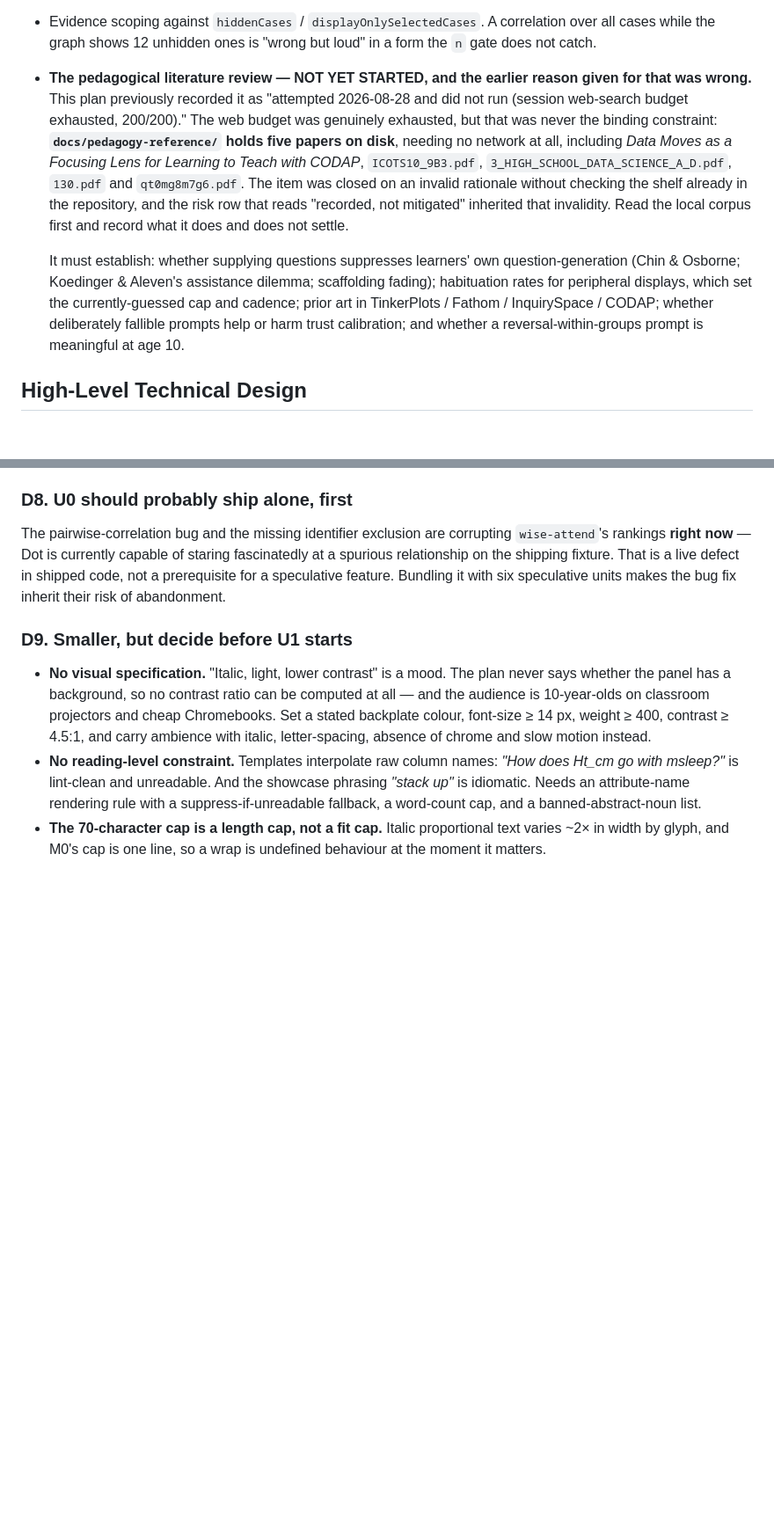
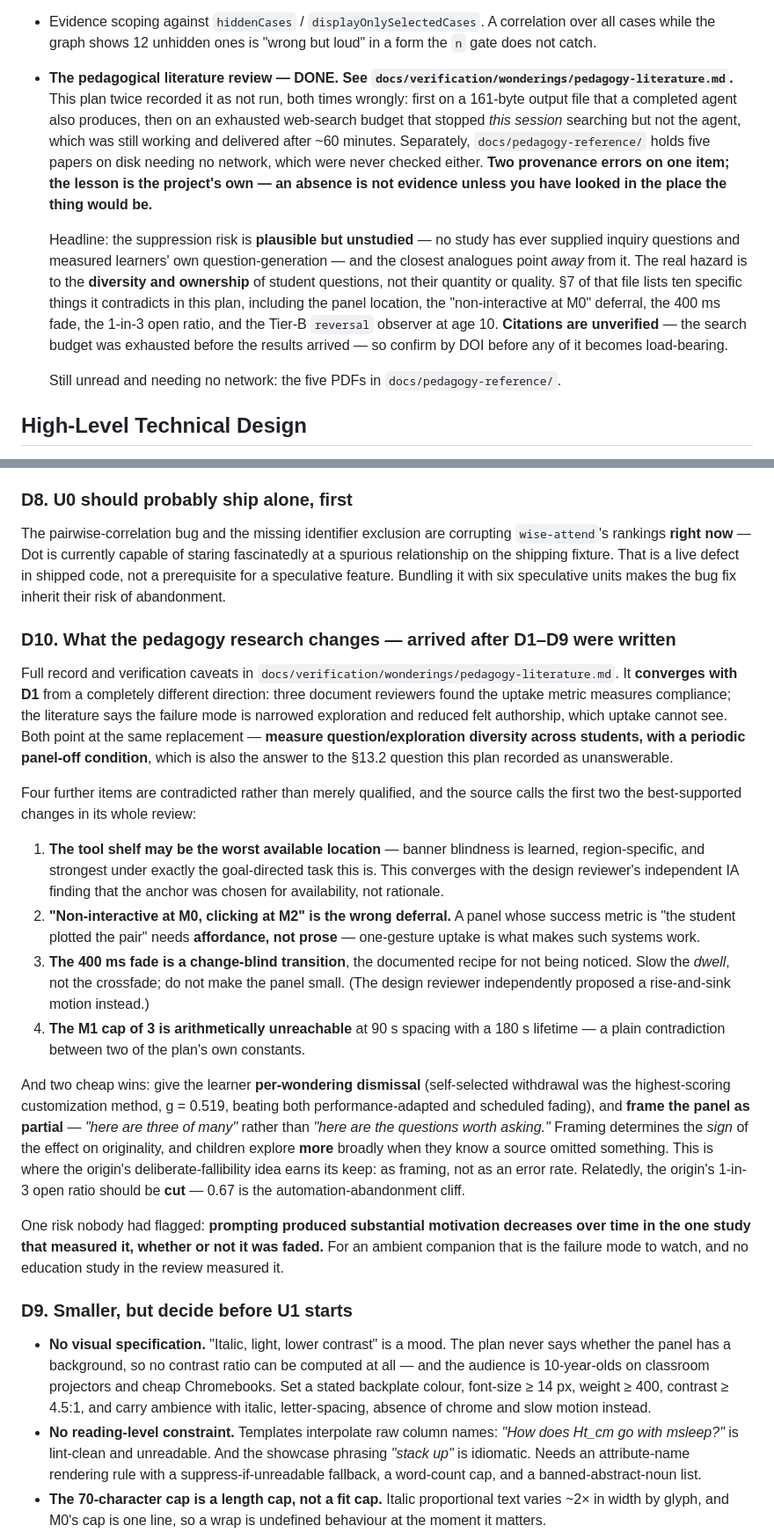
Before and after one commit to chaddorsey/codap-spirit-animal, a Markdown page: docs/plans/2026-08-28-001-feat-wonderings-ambient-inquiry-plan.md, 2 parts joined by grey strips. Shown at 88% size. Drawn GitHub-style; blank space fills up the shorter version.

Commit message:
docs: the pedagogy research landed — and I called it dead twice
The agent dispatched an hour earlier completed after ~60 minutes. I had
pronounced it dead twice, both times from evidence that did not support it:
first a 161-byte output file, which a successfully completed agent also
produces, then an exhausted web-search budget, which stopped this session
searching but never stopped the agent. The stray result from an agent I
did not recognise was its own child relaying the report home.

Three provenance errors in one session, all the same shape — concluding
from evidence that pattern-matched. The project's own rule covers it: an
absence is not evidence unless you looked where the thing would be. The
five PDFs in docs/pedagogy-reference/ are still unread and still need no
network.

The finding: suppression is plausible but unstudied — nobody has ever
supplied inquiry questions and measured learners' own question-generation
— and the closest analogues point away from it. The real hazard is to the
diversity and ownership of student questions, not their quantity. That
converges with D1 from the opposite direction: the reviewers found uptake
measures compliance, the literature says the failure mode is narrowed
exploration, and both land on the same replacement.

Ten specific contradictions recorded as D10, the sharpest being that the
tool shelf may be the worst available location and that deferring click
affordance to M2 is backwards for a panel whose metric is an action.
Citations unverified — budget was gone before the results arrived.

Co-Authored-By: Claude Opus 5 (1M context) <noreply@anthropic.com>
Claude-Session: https://claude.ai/code/session_01WrhpKfzaCPA1MXNpKhrUN2

```diff
--- a/docs/plans/2026-08-28-001-feat-wonderings-ambient-inquiry-plan.md
+++ b/docs/plans/2026-08-28-001-feat-wonderings-ambient-inquiry-plan.md
@@ -317,24 +317,27 @@ Two holes, not corrections:
 - Evidence scoping against `hiddenCases` / `displayOnlySelectedCases`. A
   correlation over all cases while the graph shows 12 unhidden ones is "wrong but
   loud" in a form the `n` gate does not catch.
-- **The pedagogical literature review — NOT YET STARTED, and the earlier reason
-  given for that was wrong.** This plan previously recorded it as "attempted
-  2026-08-28 and did not run (session web-search budget exhausted, 200/200)."
-  The web budget was genuinely exhausted, but that was never the binding
-  constraint: **`docs/pedagogy-reference/` holds five papers on disk**, needing no
-  network at all, including *Data Moves as a Focusing Lens for Learning to Teach
-  with CODAP*, `ICOTS10_9B3.pdf`, `3_HIGH_SCHOOL_DATA_SCIENCE_A_D.pdf`, `130.pdf`
-  and `qt0mg8m7g6.pdf`. The item was closed on an invalid rationale without
-  checking the shelf already in the repository, and the risk row that reads
-  "recorded, not mitigated" inherited that invalidity. Read the local corpus
-  first and record what it does and does not settle.
+- **The pedagogical literature review — DONE. See
+  `docs/verification/wonderings/pedagogy-literature.md`.** This plan twice
+  recorded it as not run, both times wrongly: first on a 161-byte output file that
+  a completed agent also produces, then on an exhausted web-search budget that
+  stopped *this session* searching but not the agent, which was still working and
+  delivered after ~60 minutes. Separately, `docs/pedagogy-reference/` holds five
+  papers on disk needing no network, which were never checked either. **Two
+  provenance errors on one item; the lesson is the project's own — an absence is
+  not evidence unless you have looked in the place the thing would be.**
 
-  It must establish: whether supplying questions suppresses learners' own
-  question-generation (Chin & Osborne; Koedinger & Aleven's assistance dilemma;
-  scaffolding fading); habituation rates for peripheral displays, which set the
-  currently-guessed cap and cadence; prior art in TinkerPlots / Fathom /
-  InquirySpace / CODAP; whether deliberately fallible prompts help or harm trust
-  calibration; and whether a reversal-within-groups prompt is meaningful at age 10.
+  Headline: the suppression risk is **plausible but unstudied** — no study has
+  ever supplied inquiry questions and measured learners' own question-generation —
+  and the closest analogues point *away* from it. The real hazard is to the
+  **diversity and ownership** of student questions, not their quantity or quality.
+  §7 of that file lists ten specific things it contradicts in this plan, including
+  the panel location, the "non-interactive at M0" deferral, the 400 ms fade, the
+  1-in-3 open ratio, and the Tier-B `reversal` observer at age 10. **Citations are
+  unverified** — the search budget was exhausted before the results arrived — so
+  confirm by DOI before any of it becomes load-bearing.
+
+  Still unread and needing no network: the five PDFs in `docs/pedagogy-reference/`.
 
 ## High-Level Technical Design
 
@@ -882,6 +885,47 @@ fascinatedly at a spurious relationship on the shipping fixture. That is a live
 defect in shipped code, not a prerequisite for a speculative feature. Bundling it
 with six speculative units makes the bug fix inherit their risk of abandonment.
 
+### D10. What the pedagogy research changes — arrived after D1–D9 were written
+Full record and verification caveats in
+`docs/verification/wonderings/pedagogy-literature.md`. It **converges with D1**
+from a completely different direction: three document reviewers found the uptake
+metric measures compliance; the literature says the failure mode is narrowed
+exploration and reduced felt authorship, which uptake cannot see. Both point at
+the same replacement — **measure question/exploration diversity across students,
+with a periodic panel-off condition**, which is also the answer to the §13.2
+question this plan recorded as unanswerable.
+
+Four further items are contradicted rather than merely qualified, and the source
+calls the first two the best-supported changes in its whole review:
+
+1. **The tool shelf may be the worst available location** — banner blindness is
+   learned, region-specific, and strongest under exactly the goal-directed task
+   this is. This converges with the design reviewer's independent IA finding that
+   the anchor was chosen for availability, not rationale.
+2. **"Non-interactive at M0, clicking at M2" is the wrong deferral.** A panel whose
+   success metric is "the student plotted the pair" needs **affordance, not
+   prose** — one-gesture uptake is what makes such systems work.
+3. **The 400 ms fade is a change-blind transition**, the documented recipe for not
+   being noticed. Slow the *dwell*, not the crossfade; do not make the panel small.
+   (The design reviewer independently proposed a rise-and-sink motion instead.)
+4. **The M1 cap of 3 is arithmetically unreachable** at 90 s spacing with a 180 s
+   lifetime — a plain contradiction between two of the plan's own constants.
+
+And two cheap wins: give the learner **per-wondering dismissal** (self-selected
+withdrawal was the highest-scoring customization method, g = 0.519, beating both
+performance-adapted and scheduled fading), and **frame the panel as partial** —
+*"here are three of many"* rather than *"here are the questions worth asking."*
+Framing determines the *sign* of the effect on originality, and children explore
+**more** broadly when they know a source omitted something. This is where the
+origin's deliberate-fallibility idea earns its keep: as framing, not as an error
+rate. Relatedly, the origin's 1-in-3 open ratio should be **cut** — 0.67 is the
+automation-abandonment cliff.
+
+One risk nobody had flagged: **prompting produced substantial motivation decreases
+over time in the one study that measured it, whether or not it was faded.** For an
+ambient companion that is the failure mode to watch, and no education study in the
+review measured it.
+
 ### D9. Smaller, but decide before U1 starts
 - **No visual specification.** "Italic, light, lower contrast" is a mood. The plan
   never says whether the panel has a background, so no contrast ratio can be
```
Also changed, not shown: 1 other file.
